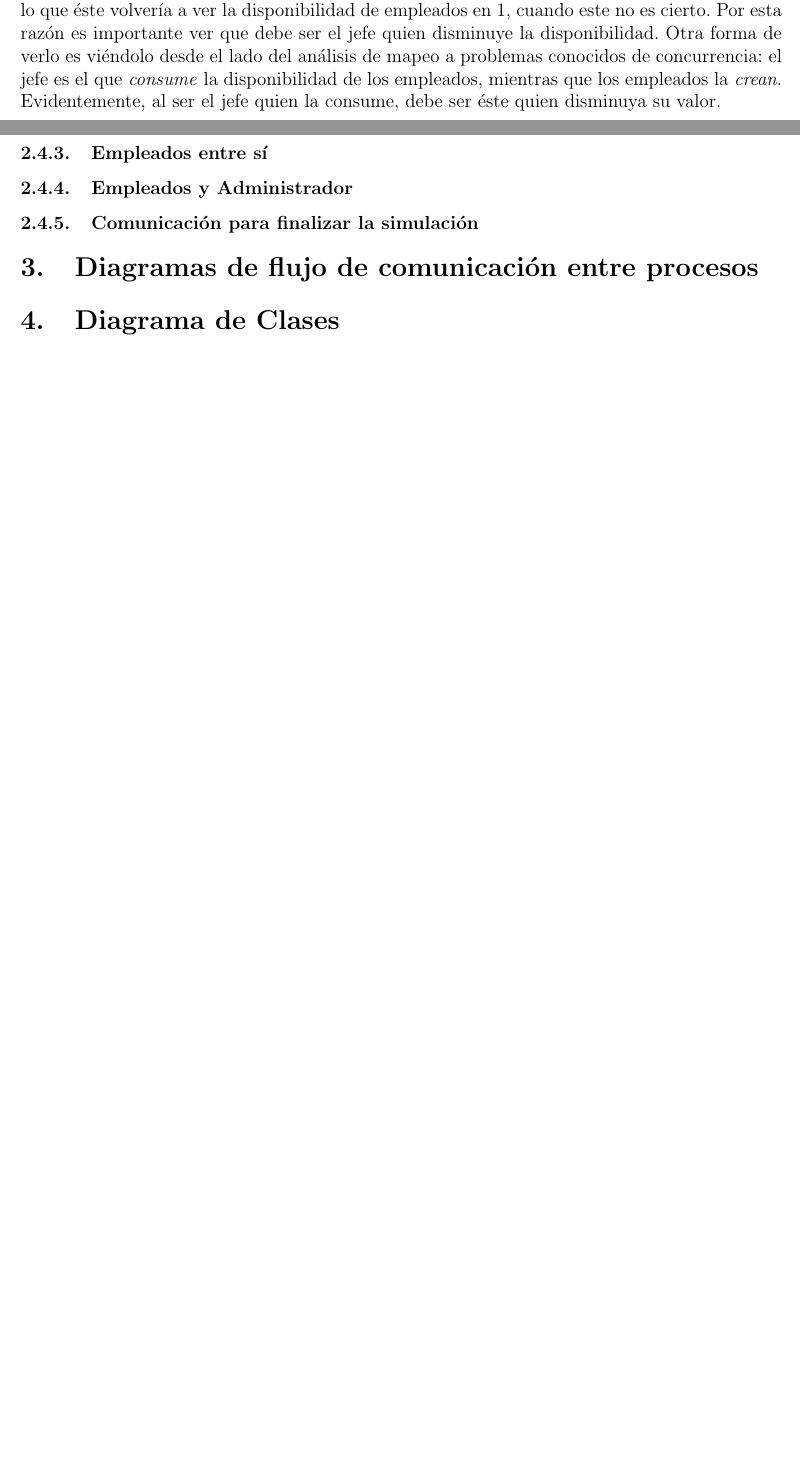
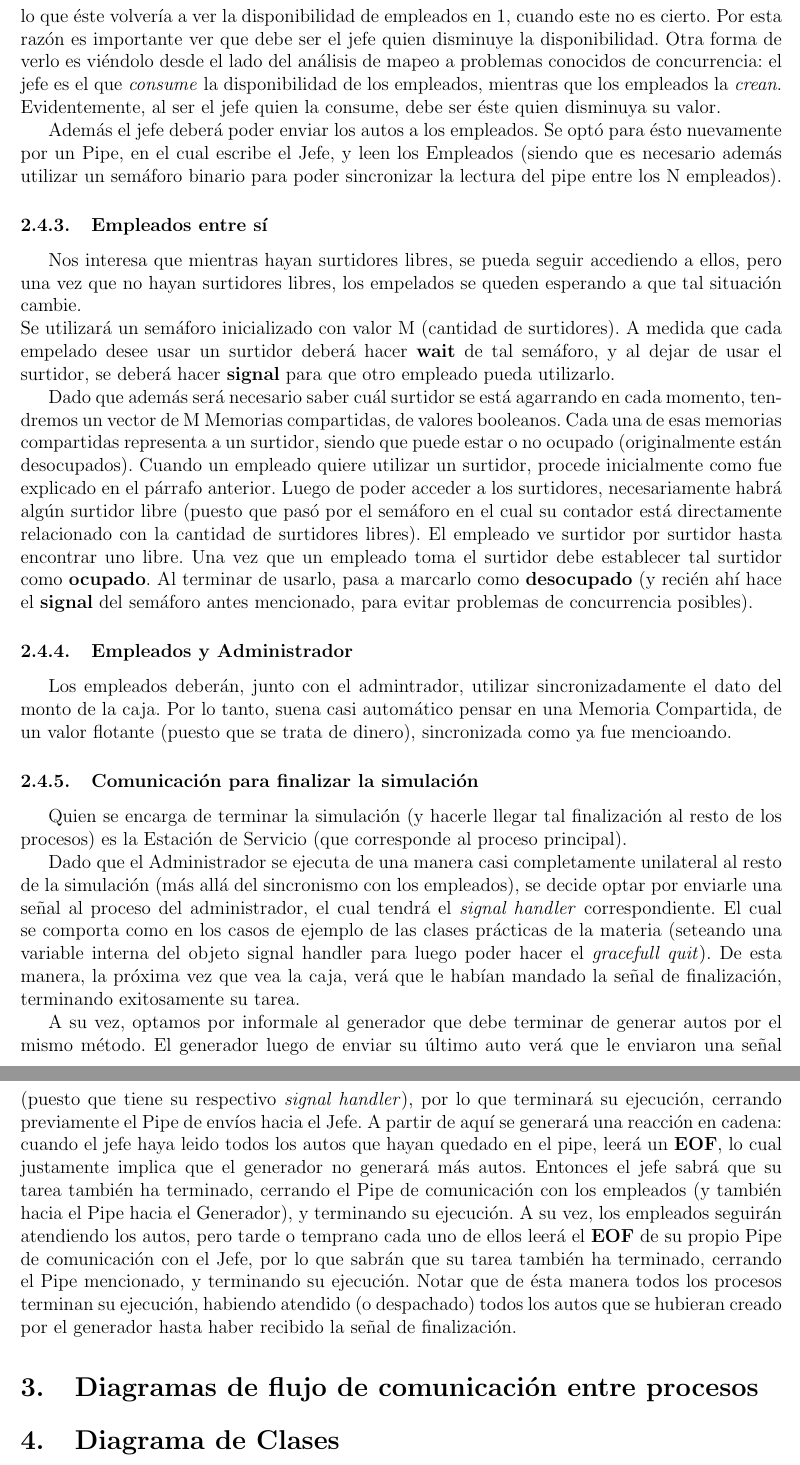
Before and after one commit to jennywoites/7559concustation, a LaTeX document (informe.tex): two parts of pages 5 and 6 of 6 before the commit and two parts of pages 6 and 7 of 7 after it, joined at a grey line, cut so that both start at the same text, the shorter picture padded with empty space. Compiled offline with pdfLaTeX.

Commit message:
Informe (mas) avanzado

```diff
--- a/informe.tex
+++ b/informe.tex
@@ -114,10 +114,23 @@ Una vez que el Jefe tiene un auto para ser atendido, debe analizar si hay emplea
 
 Es muy importante notar que no pueden ser los empleados los encargados de disminuir su disponibilidad, por más que a priori suene lo más intuitivo. Proponemos el siguiente ejemplo, siendo el empleado quien disminuye su disponibilidad: supongamos el caso de tener un único empleado, el cual se encuentra inicialmente disponible. El jefe verá que la disponibilidad será de 1 empleado, por lo que envía el auto. Supongamos también que \textit{el empleado es muy lento}, y no llega a disminuir su disponibilidad antes que el jefe vuelva a tener otro auto para atender, por lo que éste volvería a ver la disponibilidad de empleados en 1, cuando este no es cierto. Por esta razón es importante ver que debe ser el jefe quien disminuye la disponibilidad. Otra forma de verlo es viéndolo desde el lado del análisis de mapeo a problemas conocidos de concurrencia: el jefe es el que \textit{consume} la disponibilidad de los empleados, mientras que los empleados la \textit{crean}. Evidentemente, al ser el jefe quien la consume, debe ser éste quien disminuya su valor.
 
+Además el jefe deberá poder enviar los autos a los empleados. Se optó para ésto nuevamente por un Pipe, en el cual escribe el Jefe, y leen los Empleados (siendo que es necesario además utilizar un semáforo binario para poder sincronizar la lectura del pipe entre los N empleados).
 
 \subsubsection{Empleados entre sí}
+Nos interesa que mientras hayan surtidores libres, se pueda seguir accediendo a ellos, pero una vez que no hayan surtidores libres, los empelados se queden esperando a que tal situación cambie.\\
+Se utilizará un semáforo inicializado con valor M (cantidad de surtidores). A medida que cada empelado desee usar un surtidor deberá hacer \textbf{wait} de tal semáforo, y al dejar de usar el surtidor, se deberá hacer \textbf{signal} para que otro empleado pueda utilizarlo.
+
+Dado que además será necesario saber cuál surtidor se está agarrando en cada momento, tendremos un vector de M Memorias compartidas, de valores booleanos. Cada una de esas memorias compartidas representa a un surtidor, siendo que puede estar o no ocupado (originalmente están desocupados). Cuando un empleado quiere utilizar un surtidor, procede inicialmente como fue explicado en el párrafo anterior. Luego de poder acceder a los surtidores, necesariamente habrá algún surtidor libre (puesto que pasó por el semáforo en el cual su contador está directamente relacionado con la cantidad de surtidores libres). El empleado ve surtidor por surtidor hasta encontrar uno libre. Una vez que un empleado toma el surtidor debe establecer tal surtidor como \textbf{ocupado}. Al terminar de usarlo, pasa a marcarlo como \textbf{desocupado} (y recién ahí hace el \textbf{signal} del semáforo antes mencionado, para evitar problemas de concurrencia posibles).
+
 \subsubsection{Empleados y Administrador}
+Los empleados deberán, junto con el admintrador, utilizar sincronizadamente el dato del monto de la caja. Por lo tanto, suena casi automático pensar en una Memoria Compartida, de un valor flotante (puesto que se trata de dinero), sincronizada como ya fue mencioando.
+
 \subsubsection{Comunicación para finalizar la simulación}
+Quien se encarga de terminar la simulación (y hacerle llegar tal finalización al resto de los procesos) es la Estación de Servicio (que corresponde al proceso principal).
+
+Dado que el Administrador se ejecuta de una manera casi completamente unilateral al resto de la simulación (más allá del sincronismo con los empleados), se decide optar por enviarle una señal al proceso del administrador, el cual tendrá el \textit{signal handler} correspondiente. El cual se comporta como en los casos de ejemplo de las clases prácticas de la materia (seteando una variable interna del objeto signal handler para luego poder hacer el \textit{gracefull quit}). De esta manera, la próxima vez que vea la caja, verá que le habían mandado la señal de finalización, terminando exitosamente su tarea.
+
+A su vez, optamos por informale al generador que debe terminar de generar autos por el mismo método. El generador luego de enviar su último auto verá que le enviaron una señal (puesto que tiene su respectivo \textit{signal handler}), por lo que terminará su ejecución, cerrando previamente el Pipe de envíos hacia el Jefe. A partir de aquí se generará una reacción en cadena: cuando el jefe haya leido todos los autos que hayan quedado en el pipe, leerá un \textbf{EOF}, lo cual justamente implica que el generador no generará más autos. Entonces el jefe sabrá que su tarea también ha terminado, cerrando el Pipe de comunicación con los empleados (y también hacia el Pipe hacia el Generador), y terminando su ejecución. A su vez, los empleados seguirán atendiendo los autos, pero tarde o temprano cada uno de ellos leerá el \textbf{EOF} de su propio Pipe de comunicación con el Jefe, por lo que sabrán que su tarea también ha terminado, cerrando el Pipe mencionado, y terminando su ejecución. Notar que de ésta manera todos los procesos terminan su ejecución, habiendo atendido (o despachado) todos los autos que se hubieran creado por el generador hasta haber recibido la señal de finalización.
 
 \section{Diagramas de flujo de comunicación entre procesos}
 
```
Also changed, not shown: informe.tex (2 more changed lines).
